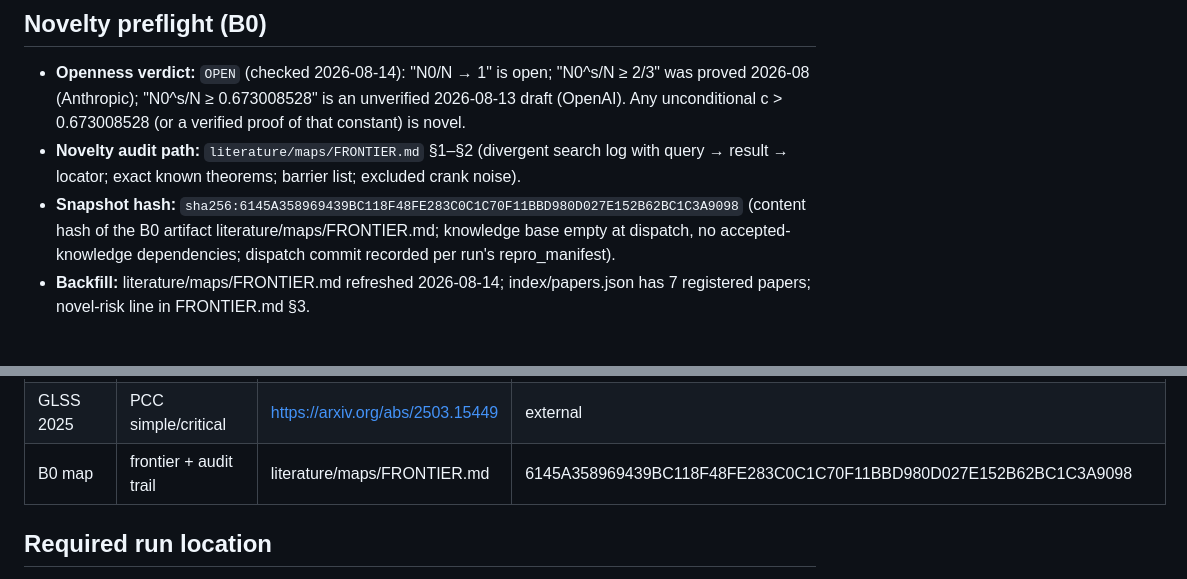
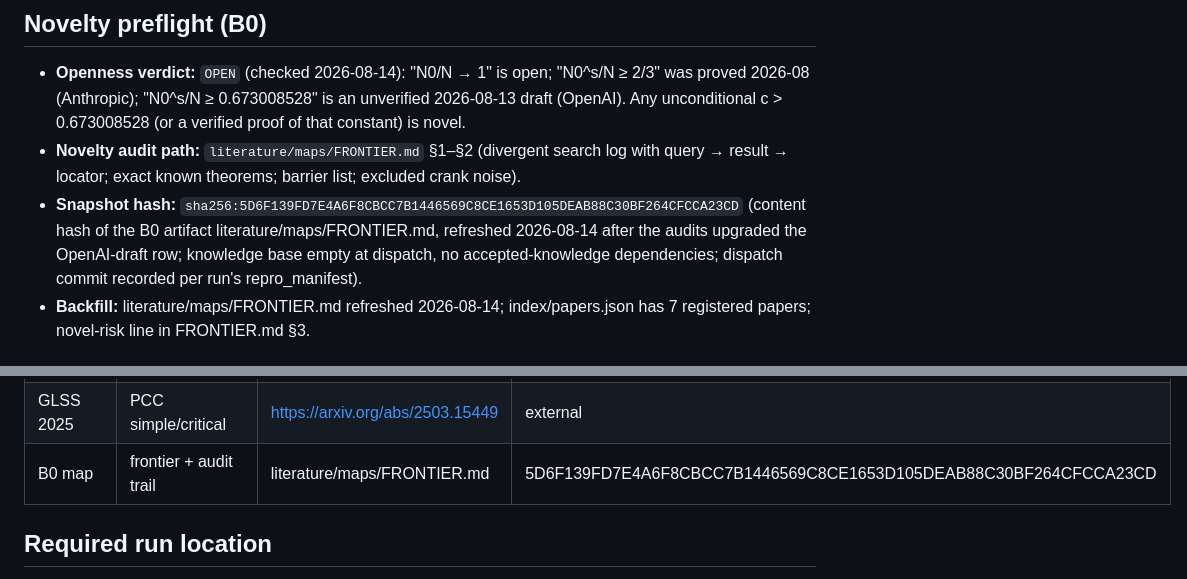
Before and after one commit to Zhongshan-Big-Jun/Riemann-Conjecture-Research, a Markdown page: agenda/task-packets/Q-20260814-criticalline-p1-507bb5.md, 2 parts joined by grey strips. Rendered like a GitHub page.

Commit message:
packet snapshot hash refreshed to current FRONTIER content; gate clean

```diff
--- a/agenda/task-packets/Q-20260814-criticalline-p1-507bb5.md
+++ b/agenda/task-packets/Q-20260814-criticalline-p1-507bb5.md
@@ -134,9 +134,10 @@ roots; the manager records paths and hashes only.
   unconditional c > 0.673008528 (or a verified proof of that constant) is novel.
 - **Novelty audit path:** `literature/maps/FRONTIER.md` §1–§2 (divergent search log with
   query → result → locator; exact known theorems; barrier list; excluded crank noise).
-- **Snapshot hash:** `sha256:6145A358969439BC118F48FE283C0C1C70F11BBD980D027E152B62BC1C3A9098`
-  (content hash of the B0 artifact literature/maps/FRONTIER.md; knowledge base empty at
-  dispatch, no accepted-knowledge dependencies; dispatch commit recorded per run's repro_manifest).
+- **Snapshot hash:** `sha256:5D6F139FD7E4A6F8CBCC7B1446569C8CE1653D105DEAB88C30BF264CFCCA23CD`
+  (content hash of the B0 artifact literature/maps/FRONTIER.md, refreshed 2026-08-14 after the
+  audits upgraded the OpenAI-draft row; knowledge base empty at dispatch, no
+  accepted-knowledge dependencies; dispatch commit recorded per run's repro_manifest).
 - **Backfill:** literature/maps/FRONTIER.md refreshed 2026-08-14; index/papers.json has 7
   registered papers; novel-risk line in FRONTIER.md §3.
 
@@ -156,7 +157,7 @@ roots; the manager records paths and hashes only.
 | BGSTB 2023 | pair correlation no RH | https://arxiv.org/abs/2306.04799 | external |
 | BGSTB 2025 | proportions I | https://arxiv.org/abs/2501.14545 | external |
 | GLSS 2025 | PCC simple/critical | https://arxiv.org/abs/2503.15449 | external |
-| B0 map | frontier + audit trail | literature/maps/FRONTIER.md | 6145A358969439BC118F48FE283C0C1C70F11BBD980D027E152B62BC1C3A9098 |
+| B0 map | frontier + audit trail | literature/maps/FRONTIER.md | 5D6F139FD7E4A6F8CBCC7B1446569C8CE1653D105DEAB88C30BF264CFCCA23CD |
 
 ## Required run location
 
```
